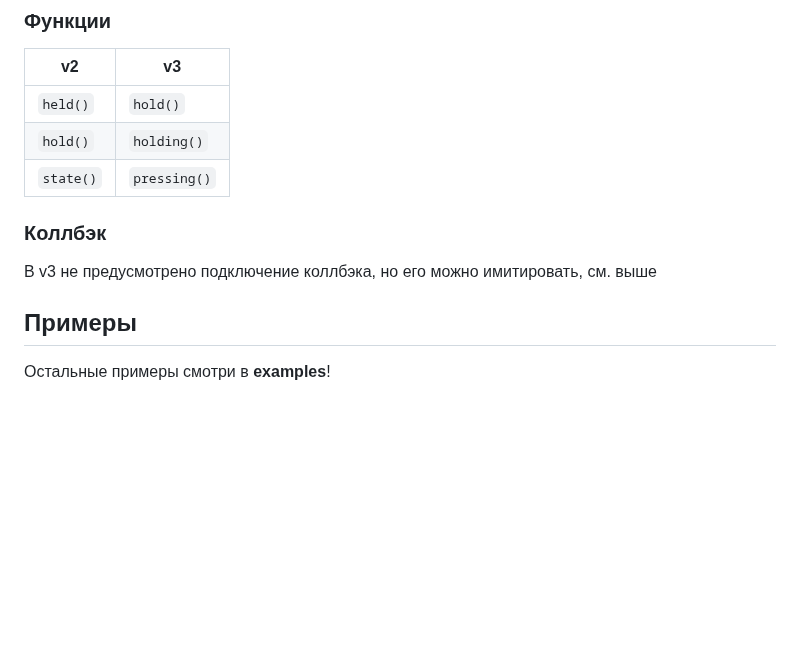
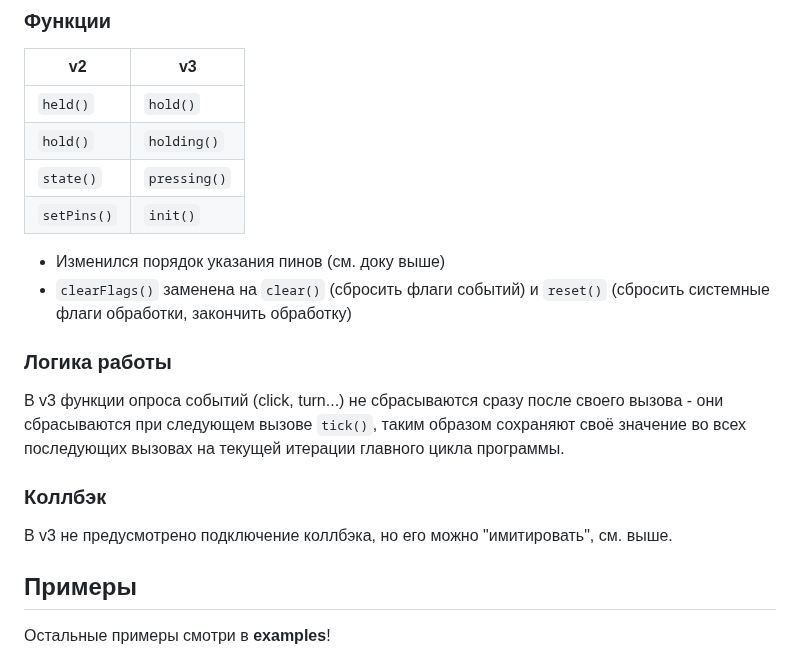
Before and after one commit to GyverLibs/EncButton, a Markdown page: README.md, the part around the change. Rendered like a GitHub page; blank space fills up the shorter version.

```diff
--- a/README.md
+++ b/README.md
@@ -769,9 +769,16 @@ EncoderT<enc0, enc1> e(pinmodeEnc);   // + режим пинов энкодер
 | `held()`  | `hold()`     |
 | `hold()`  | `holding()`  |
 | `state()` | `pressing()` |
+|`setPins()`| `init()`     |
+
+- Изменился порядок указания пинов (см. доку выше)
+- `clearFlags()` заменена на `clear()` (сбросить флаги событий) и `reset()` (сбросить системные флаги обработки, закончить обработку)
+
+### Логика работы
+В v3 функции опроса событий (click, turn...) не сбрасываются сразу после своего вызова - они сбрасываются при следующем вызове `tick()`, таким образом сохраняют своё значение во всех последующих вызовах на текущей итерации главного цикла программы.
 
 ### Коллбэк
-В v3 не предусмотрено подключение коллбэка, но его можно имитировать, см. выше
+В v3 не предусмотрено подключение коллбэка, но его можно "имитировать", см. выше.
 
 <a id="example"></a>
 ## Примеры
```
